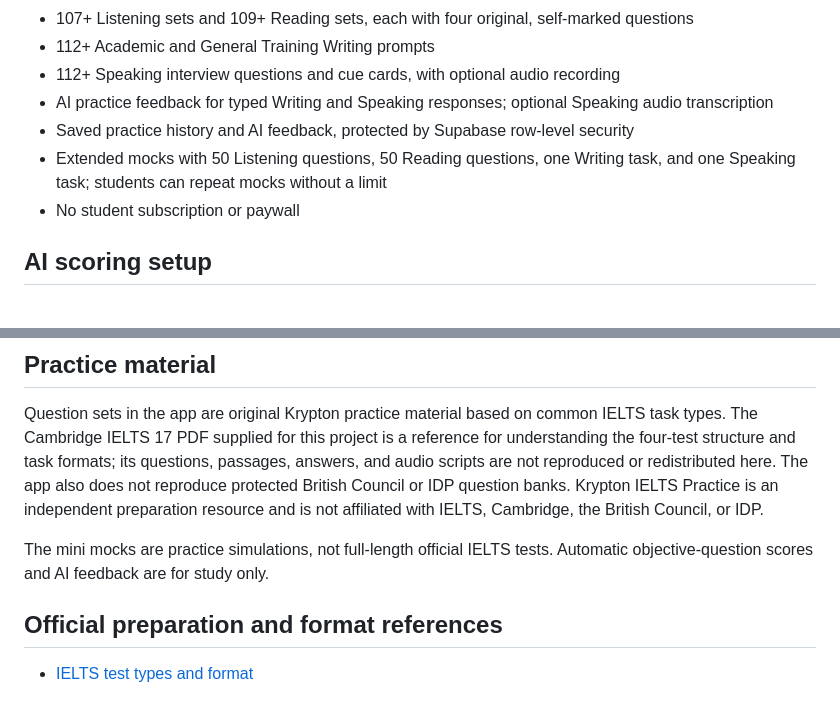
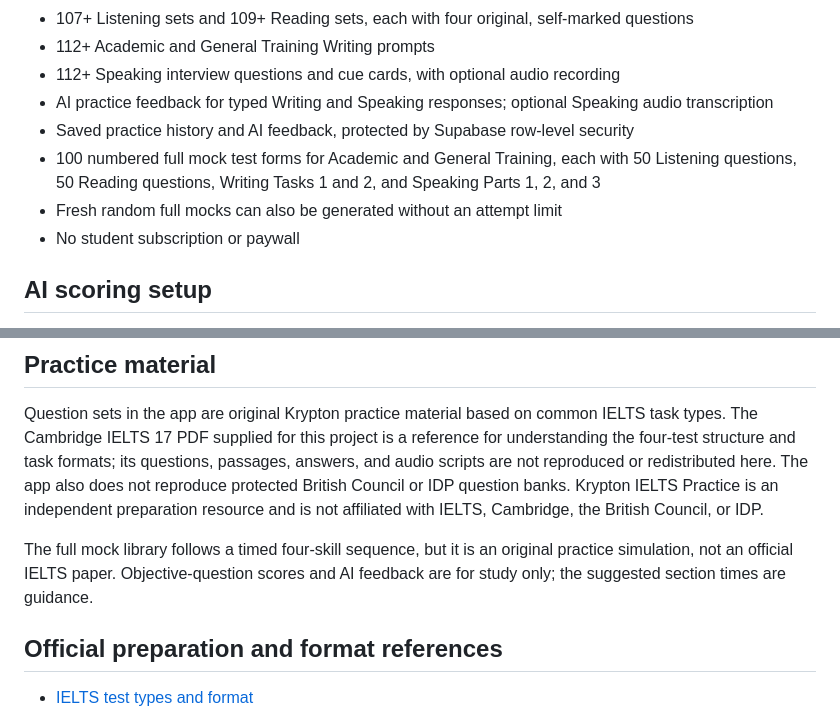
Before and after one commit to careerkrypton-jpg/krypton-ielts-practice, a Markdown page: README.md, 2 parts joined by grey strips. Rendered like a GitHub page.

Commit message:
Document the full-length mock test library

```diff
--- a/README.md
+++ b/README.md
@@ -14,7 +14,8 @@ Krypton IELTS Practice is the independent practice web app for Kathmandu Krypton
 - 112+ Speaking interview questions and cue cards, with optional audio recording
 - AI practice feedback for typed Writing and Speaking responses; optional Speaking audio transcription
 - Saved practice history and AI feedback, protected by Supabase row-level security
-- Extended mocks with 50 Listening questions, 50 Reading questions, one Writing task, and one Speaking task; students can repeat mocks without a limit
+- 100 numbered full mock test forms for Academic and General Training, each with 50 Listening questions, 50 Reading questions, Writing Tasks 1 and 2, and Speaking Parts 1, 2, and 3
+- Fresh random full mocks can also be generated without an attempt limit
 - No student subscription or paywall
 
 ## AI scoring setup
@@ -43,7 +44,7 @@ Only a public anon/publishable key belongs in browser code. Never put a service-
 
 Question sets in the app are original Krypton practice material based on common IELTS task types. The Cambridge IELTS 17 PDF supplied for this project is a reference for understanding the four-test structure and task formats; its questions, passages, answers, and audio scripts are not reproduced or redistributed here. The app also does not reproduce protected British Council or IDP question banks. Krypton IELTS Practice is an independent preparation resource and is not affiliated with IELTS, Cambridge, the British Council, or IDP.
 
-The mini mocks are practice simulations, not full-length official IELTS tests. Automatic objective-question scores and AI feedback are for study only.
+The full mock library follows a timed four-skill sequence, but it is an original practice simulation, not an official IELTS paper. Objective-question scores and AI feedback are for study only; the suggested section times are guidance.
 
 ## Official preparation and format references
 
```
